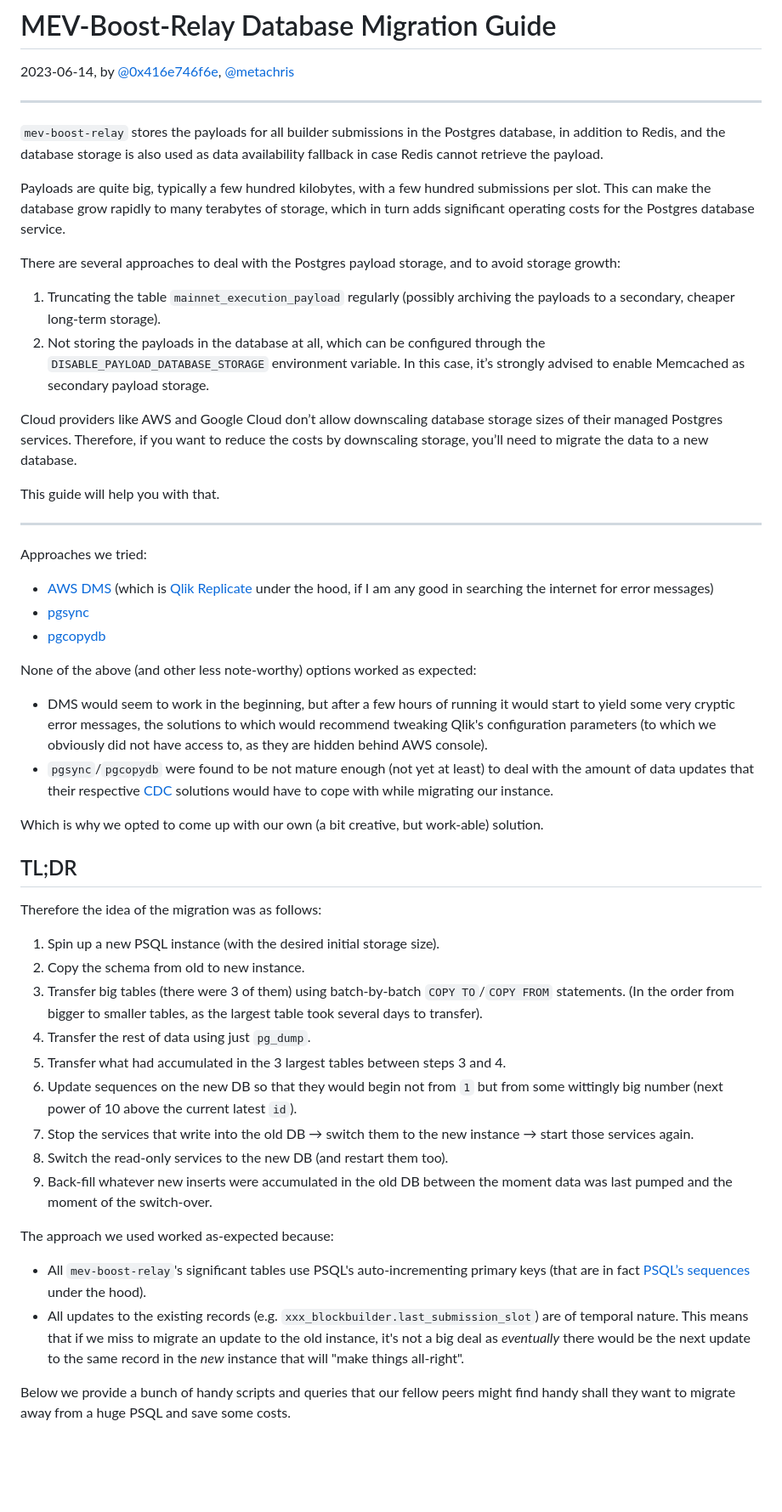
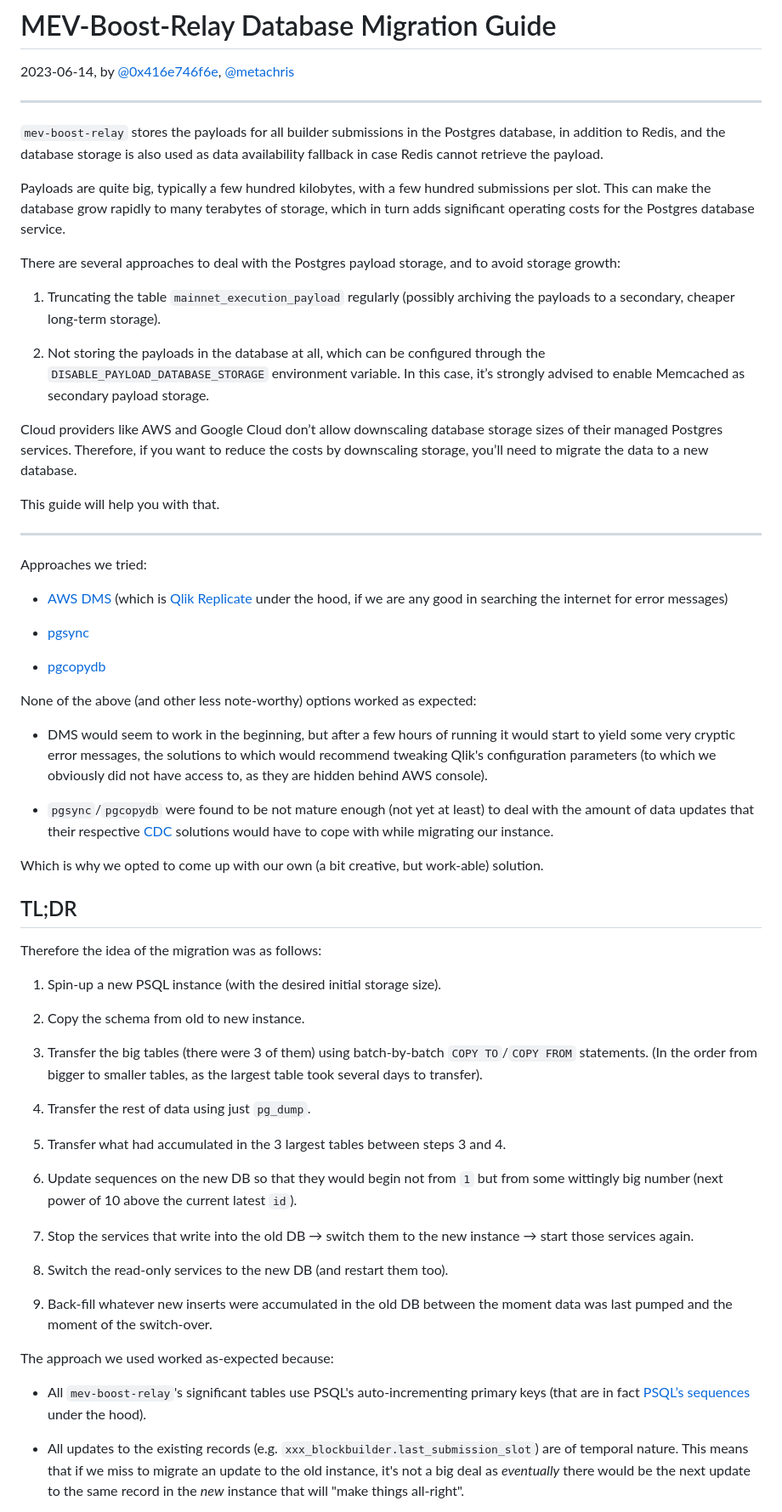
Before and after one commit to flashbots/mev-boost-relay, a Markdown page: docs/docs/202230614-postgres-database-migration-guide.md, the part around one of its changes. Shown at 85% size. Rendered like a GitHub page; blank space fills up the shorter version.

Commit message:
[doc] Proof read and make nice for narrow-screen readers

```diff
--- a/docs/docs/202230614-postgres-database-migration-guide.md
+++ b/docs/docs/202230614-postgres-database-migration-guide.md
@@ -4,16 +4,29 @@
 
 ---
 
-`mev-boost-relay` stores the payloads for all builder submissions in the Postgres database, in addition to Redis, and the database storage is also used as data availability fallback in case Redis cannot retrieve the payload.
+`mev-boost-relay` stores the payloads for all builder submissions in the
+Postgres database, in addition to Redis, and the database storage is also used
+as data availability fallback in case Redis cannot retrieve the payload.
 
-Payloads are quite big, typically a few hundred kilobytes, with a few hundred submissions per slot. This can make the database grow rapidly to many terabytes of storage, which in turn adds significant operating costs for the Postgres database service.
+Payloads are quite big, typically a few hundred kilobytes, with a few hundred
+submissions per slot. This can make the database grow rapidly to many terabytes
+of storage, which in turn adds significant operating costs for the Postgres
+database service.
 
-There are several approaches to deal with the Postgres payload storage, and to avoid storage growth:
+There are several approaches to deal with the Postgres payload storage, and to
+avoid storage growth:
 
-1. Truncating the table `mainnet_execution_payload` regularly (possibly archiving the payloads to a secondary, cheaper long-term storage).
-2. Not storing the payloads in the database at all, which can be configured through the `DISABLE_PAYLOAD_DATABASE_STORAGE` environment variable. In this case, it’s strongly advised to enable Memcached as secondary payload storage.
+1. Truncating the table `mainnet_execution_payload` regularly (possibly
+   archiving the payloads to a secondary, cheaper long-term storage).
 
-Cloud providers like AWS and Google Cloud don’t allow downscaling database storage sizes of their managed Postgres services. Therefore, if you want to reduce the costs by downscaling storage, you’ll need to migrate the data to a new database.
+2. Not storing the payloads in the database at all, which can be configured
+   through the `DISABLE_PAYLOAD_DATABASE_STORAGE` environment variable. In this
+   case, it’s strongly advised to enable Memcached as secondary payload storage.
+
+Cloud providers like AWS and Google Cloud don’t allow downscaling database
+storage sizes of their managed Postgres services. Therefore, if you want to
+reduce the costs by downscaling storage, you’ll need to migrate the data to a
+new database.
 
 This guide will help you with that.
 
@@ -21,35 +34,66 @@ This guide will help you with that.
 
 Approaches we tried:
 
-- [AWS DMS](https://aws.amazon.com/dms/) (which is [Qlik Replicate](https://www.qlik.com/us/products/qlik-replicate) under the hood, if I am any good in searching the internet for error messages)
+- [AWS DMS](https://aws.amazon.com/dms/) (which is
+  [Qlik Replicate](https://www.qlik.com/us/products/qlik-replicate) under the
+  hood, if we are any good in searching the internet for error messages)
+
 - [pgsync](https://github.com/ankane/pgsync)
+
 - [pgcopydb](https://github.com/dimitri/pgcopydb)
 
 None of the above (and other less note-worthy) options worked as expected:
 
-- DMS would seem to work in the beginning, but after a few hours of running it would start to yield some very cryptic error messages, the solutions to which would recommend tweaking Qlik's configuration parameters (to which we obviously did not have access to, as they are hidden behind AWS console).
-- `pgsync`/`pgcopydb` were found to be not mature enough (not yet at least) to deal with the amount of data updates that their respective [CDC](https://www.qlik.com/us/change-data-capture/cdc-change-data-capture) solutions would have to cope with while migrating our instance.
+- DMS would seem to work in the beginning, but after a few hours of running it
+  would start to yield some very cryptic error messages, the solutions to which
+  would recommend tweaking Qlik's configuration parameters (to which we
+  obviously did not have access to, as they are hidden behind AWS console).
 
-Which is why we opted to come up with our own (a bit creative, but work-able) solution.
+- `pgsync`/`pgcopydb` were found to be not mature enough (not yet at least) to
+  deal with the amount of data updates that their respective
+  [CDC](https://www.qlik.com/us/change-data-capture/cdc-change-data-capture)
+  solutions would have to cope with while migrating our instance.
+
+Which is why we opted to come up with our own (a bit creative, but work-able)
+solution.
 
 ## TL;DR
 
 Therefore the idea of the migration was as follows:
 
-1. Spin up a new PSQL instance (with the desired initial storage size).
+1. Spin-up a new PSQL instance (with the desired initial storage size).
+
 2. Copy the schema from old to new instance.
-3. Transfer big tables (there were 3 of them) using batch-by-batch `COPY TO`/`COPY FROM` statements.  (In the order from bigger to smaller tables, as the largest table took several days to transfer).
+
+3. Transfer the big tables (there were 3 of them) using batch-by-batch
+   `COPY TO`/`COPY FROM` statements. (In the order from bigger to smaller
+   tables, as the largest table took several days to transfer).
+
 4. Transfer the rest of data using just `pg_dump`.
+
 5. Transfer what had accumulated in the 3 largest tables between steps 3 and 4.
-6. Update sequences on the new DB so that they would begin not from `1` but from some wittingly big number (next power of 10 above the current latest `id`).
-7. Stop the services that write into the old DB → switch them to the new instance → start those services again.
+
+6. Update sequences on the new DB so that they would begin not from `1` but from
+   some wittingly big number (next power of 10 above the current latest `id`).
+
+7. Stop the services that write into the old DB → switch them to the new
+   instance → start those services again.
+
 8. Switch the read-only services to the new DB (and restart them too).
-9. Back-fill whatever new inserts were accumulated in the old DB between the moment data was last pumped and the moment of the switch-over.
+
+9. Back-fill whatever new inserts were accumulated in the old DB between the
+   moment data was last pumped and the moment of the switch-over.
 
 The approach we used worked as-expected because:
 
-- All `mev-boost-relay`'s significant tables use PSQL's auto-incrementing primary keys (that are in fact [PSQL’s sequences](https://www.postgresql.org/docs/current/sql-createsequence.html) under the hood).
-- All updates to the existing records (e.g. `xxx_blockbuilder.last_submission_slot`) are of temporal nature. This means that if we miss to migrate an update to the old instance, it's not a big deal as *eventually* there would be the next update to the same record in the *new* instance that will "make things all-right".
+- All `mev-boost-relay`'s significant tables use PSQL's auto-incrementing
+  primary keys (that are in fact
+  [PSQL’s sequences](https://www.postgresql.org/docs/current/sql-createsequence.html)
+  under the hood).
 
-Below we provide a bunch of handy scripts and queries that our fellow peers might find handy shall they want to migrate away from a huge PSQL and save some costs.
+- All updates to the existing records (e.g. `xxx_blockbuilder.last_submission_slot`)
+  are of temporal nature. This means that if we miss to migrate an update to the
+  old instance, it's not a big deal as *eventually* there would be the next
+  update to the same record in the *new* instance that will "make things
+  all-right".
 
```
Also changed, not shown: other parts of docs/docs/202230614-postgres-database-migration-guide.md (+28 -11 lines).
